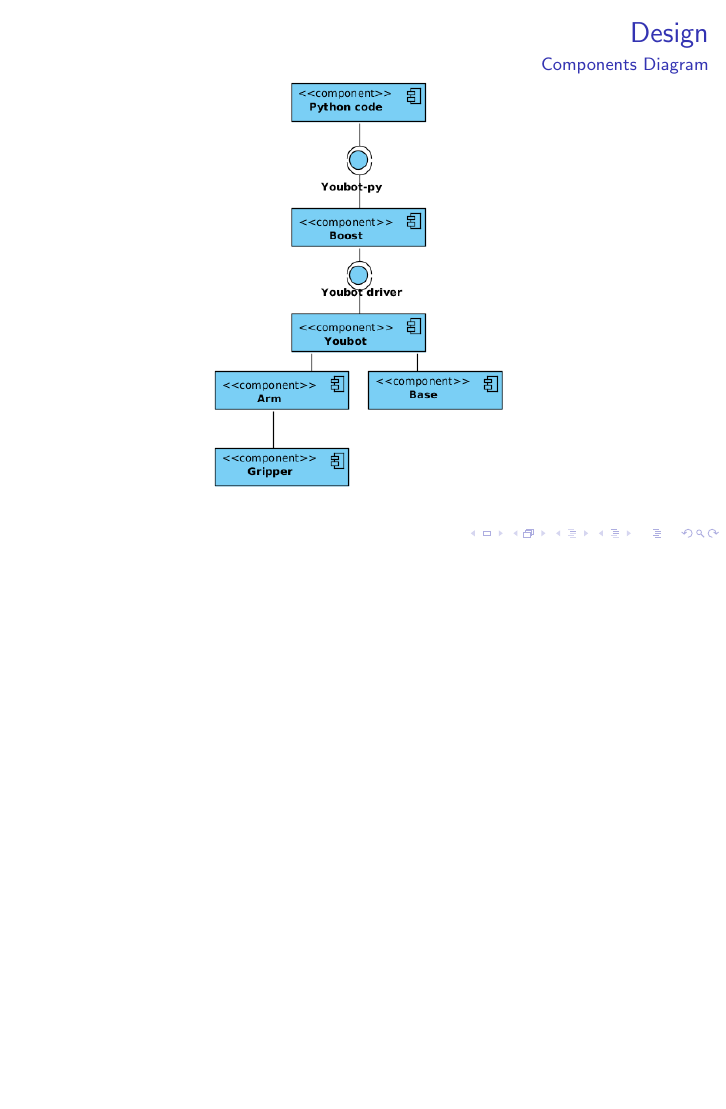
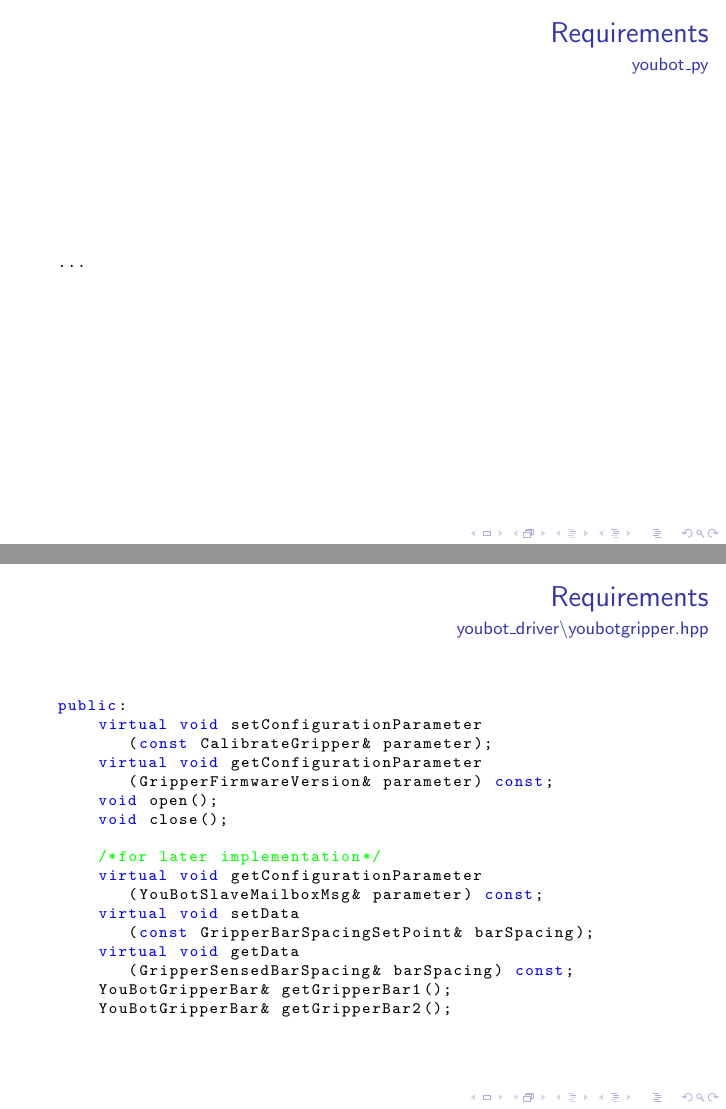
Before and after one commit to ChrisQuignon/youbot_mini, LaTeX slides (presentation/MiniProjekt.tex): page 6 of 9 before the commit and pages 7 and 8 of 13 after it, the two joined at a grey line, the shorter picture padded with empty space. Compiled offline with pdfLaTeX; a LaTeX package or settings file that is missing is left out.

Commit message:
slide Problem/Define example interface and Test/Livedemo added. Code formatted.

```diff
--- a/presentation/MiniProjekt.tex
+++ b/presentation/MiniProjekt.tex
@@ -12,7 +12,7 @@
 \DeclareFontShape{OT1}{cmtt}{bx}{n}{<5><6><7><8><9><10><10.95><12><14.4><17.28><20.74><24.88>cmttb10}{}
 
 \lstset{language=C++,
-                basicstyle=\ttfamily\footnotesize,
+                basicstyle=\ttfamily\scriptsize,
                 keywordstyle=\color{blue}\ttfamily,
                 stringstyle=\color{red}\ttfamily,
                 commentstyle=\color{green}\ttfamily,
@@ -125,8 +139,42 @@
   Grasp     & GripperOpen & GripperClose & GripperCalibrate \\
 
 \end{tabular}
+\end{frame}
 
+\begin{frame}[fragile]
+ \frametitle{Requirements}
+ \framesubtitle{youbot\_py}
+\begin{lstlisting}[language=C++]
+...
+\end{lstlisting}
 \end{frame}
+
+
+\begin{frame}[fragile]
+ \frametitle{Requirements}
+ \framesubtitle{youbot\_driver\textbackslash youbotgripper.hpp}
+\begin{lstlisting}[language=C++]
+public:
+    virtual void setConfigurationParameter
+       (const CalibrateGripper& parameter);
+    virtual void getConfigurationParameter
+       (GripperFirmwareVersion& parameter) const;
+    void open();
+    void close();
+
+    /*for later implementation*/
+    virtual void getConfigurationParameter
+       (YouBotSlaveMailboxMsg& parameter) const;
+    virtual void setData
+       (const GripperBarSpacingSetPoint& barSpacing);
+    virtual void getData
+       (GripperSensedBarSpacing& barSpacing) const;
+    YouBotGripperBar& getGripperBar1();
+    YouBotGripperBar& getGripperBar2();
+ \end{lstlisting}
+\end{frame}
+
+
 
 \begin{frame}
  \frametitle{Design}
```
Also changed, not shown: presentation/MiniProjekt.tex (33 more changed lines).
